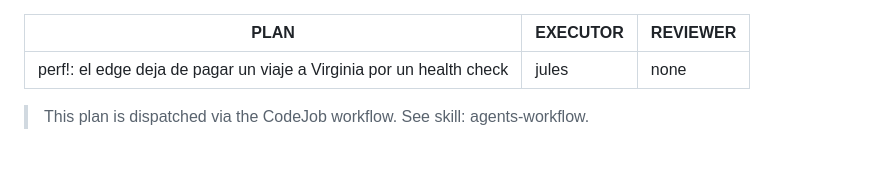
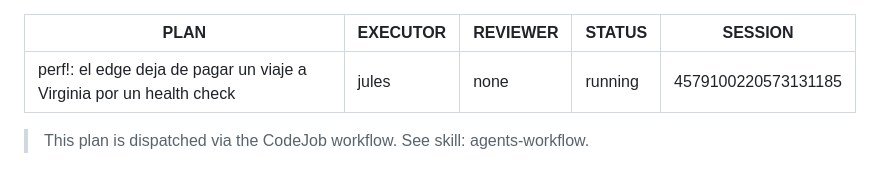
Before and after one commit to veltylabs/iam, a Markdown page: docs/PLAN.md, the part around the change. Drawn GitHub-style.

Commit message:
chore: status transition to running [session 4579100220573131185]

```diff
--- a/docs/PLAN.md
+++ b/docs/PLAN.md
@@ -2,6 +2,8 @@
 PLAN: "perf!: el edge deja de pagar un viaje a Virginia por un health check"
 EXECUTOR: jules
 REVIEWER: none
+STATUS: running
+SESSION: 4579100220573131185
 ---
 
 > This plan is dispatched via the CodeJob workflow. See skill: agents-workflow.
```
